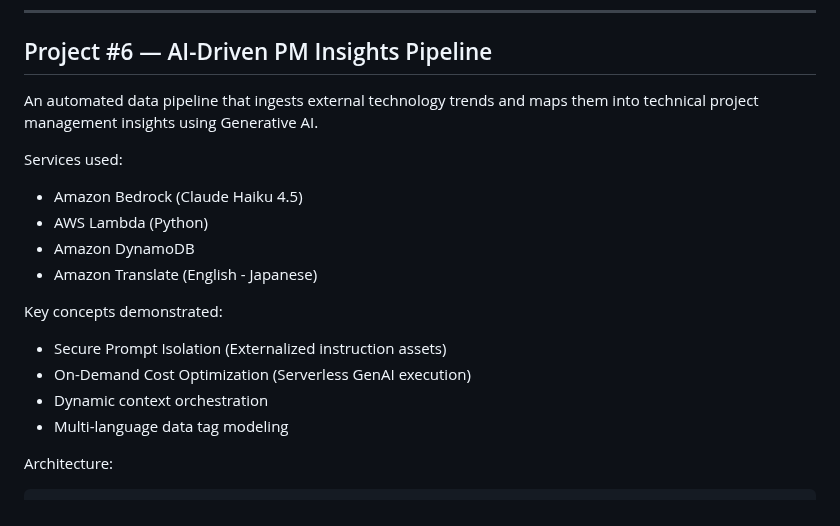
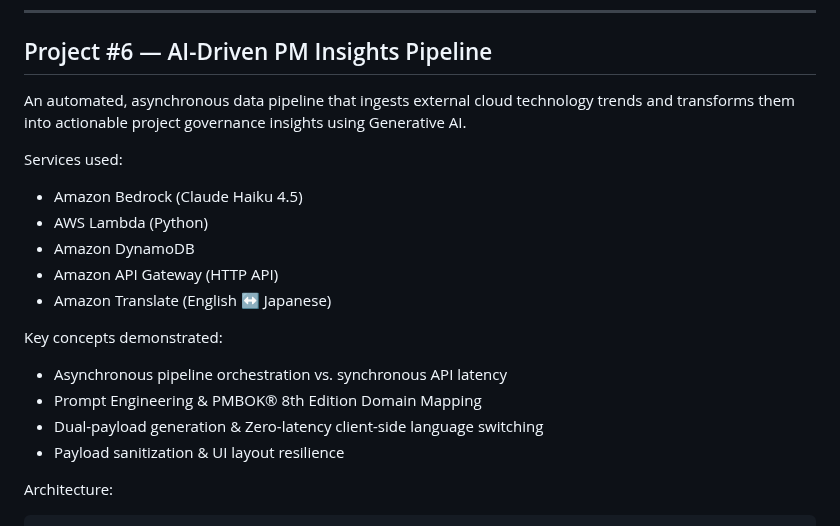
Before and after one commit to yusukeemata/cloud-portfolio, a Markdown page: README.md, the part around the change. GitHub-like rendering.

```diff
--- a/README.md
+++ b/README.md
@@ -367,21 +367,22 @@ This demonstrates that the monitoring system is fully functional and capable of
 
 ## Project #6 — AI-Driven PM Insights Pipeline
 
-An automated data pipeline that ingests external technology trends and maps them into technical project management insights using Generative AI.
+An automated, asynchronous data pipeline that ingests external cloud technology trends and transforms them into actionable project governance insights using Generative AI.
 
 Services used:
 
 * Amazon Bedrock (Claude Haiku 4.5)
 * AWS Lambda (Python)
 * Amazon DynamoDB
-* Amazon Translate (English - Japanese)
+* Amazon API Gateway (HTTP API)
+* Amazon Translate (English ↔ Japanese)
 
 Key concepts demonstrated:
 
-* Secure Prompt Isolation (Externalized instruction assets)
-* On-Demand Cost Optimization (Serverless GenAI execution)
-* Dynamic context orchestration
-* Multi-language data tag modeling
+* Asynchronous pipeline orchestration vs. synchronous API latency
+* Prompt Engineering & PMBOK® 8th Edition Domain Mapping
+* Dual-payload generation & Zero-latency client-side language switching
+* Payload sanitization & UI layout resilience
 
 Architecture:
 
```
